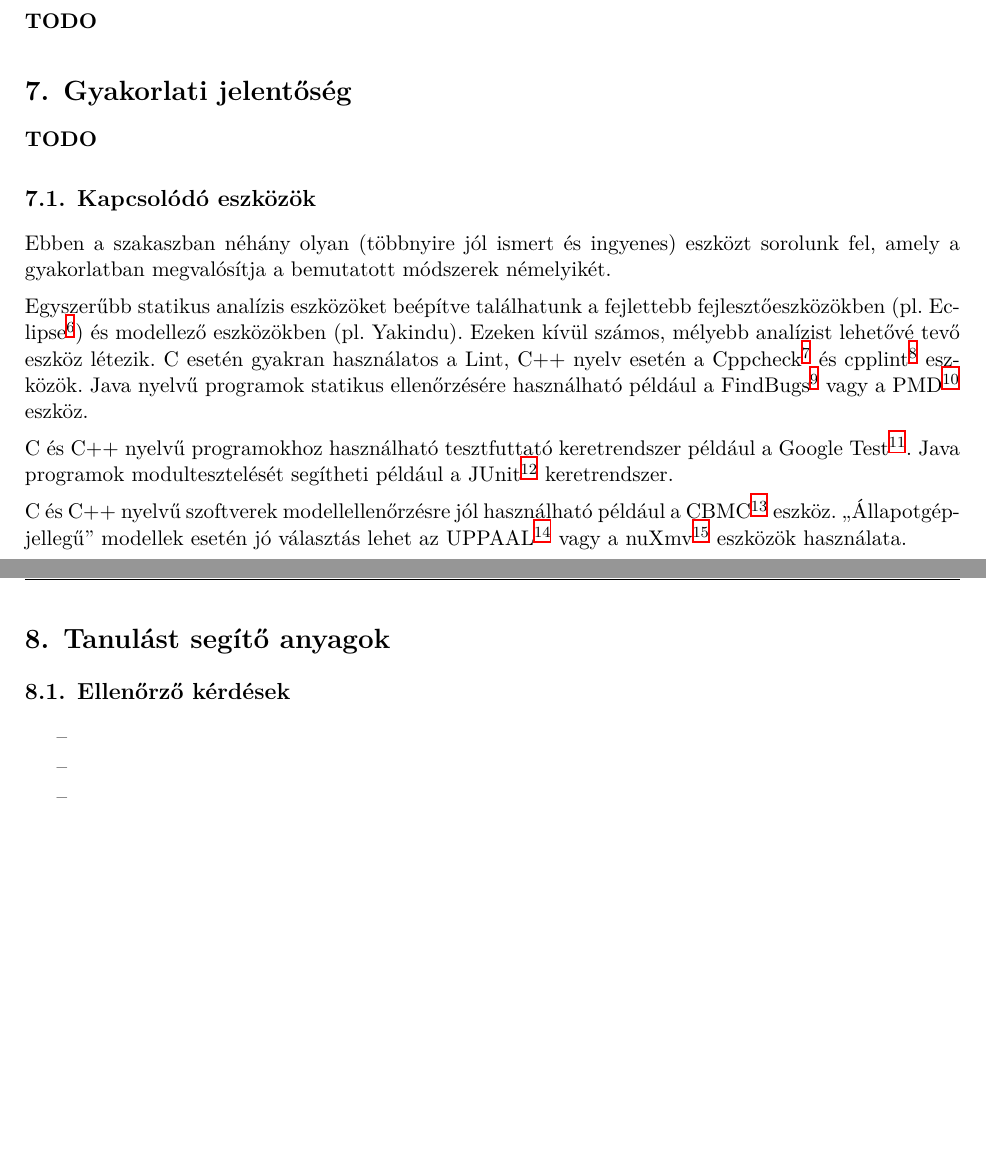
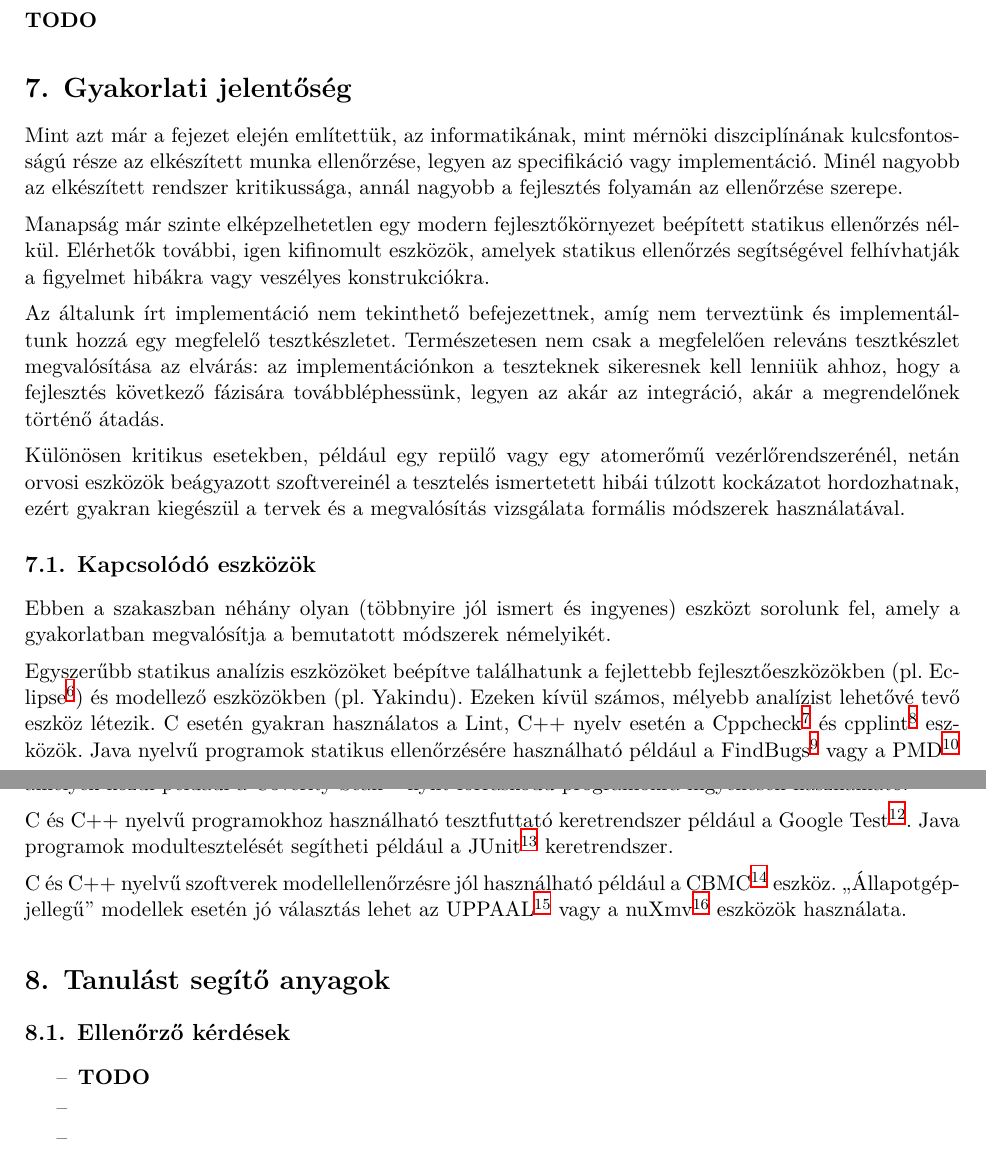
Before and after one commit to lezsakdomi/remo-jegyzet, a LaTeX document (modellek-ellenorzese.tex, which reads modellek-ellenorzese/modellek-ellenorzese-fejezet.tex): two parts of pages 11 and 12 of 13, joined at a grey line, cut so that both start at the same text, the shorter picture padded with empty space. Compiled offline with XeLaTeX; a missing font is replaced by an installed copy or a similar font.

Commit message:
Modellek ellenőrzése: gyakorlati jelentőség

```diff
--- a/modellek-ellenorzese/modellek-ellenorzese-fejezet.tex
+++ b/modellek-ellenorzese/modellek-ellenorzese-fejezet.tex
@@ -374,12 +374,18 @@ A modellellenőrzés -- a teszteléssel szemben -- egy \emph{teljes} módszer, a
 \textbf{TODO}
 
 \section{Gyakorlati jelentőség}
-\textbf{TODO}
+Mint azt már a fejezet elején említettük, az informatikának, mint mérnöki diszciplínának kulcsfontosságú része az elkészített munka ellenőrzése, legyen az specifikáció vagy implementáció. Minél nagyobb az elkészített rendszer kritikussága, annál nagyobb a fejlesztés folyamán az ellenőrzése szerepe.
+
+Manapság már szinte elképzelhetetlen egy modern fejlesztőkörnyezet beépített statikus ellenőrzés nélkül. Elérhetők további, igen kifinomult eszközök, amelyek statikus ellenőrzés segítségével felhívhatják a figyelmet hibákra vagy veszélyes konstrukciókra.
+
+Az általunk írt implementáció nem tekinthető befejezettnek, amíg nem terveztünk és implementáltunk hozzá egy megfelelő tesztkészletet. Természetesen nem csak a megfelelően releváns tesztkészlet megvalósítása az elvárás: az implementációnkon a teszteknek sikeresnek kell lenniük ahhoz, hogy a fejlesztés következő fázisára továbbléphessünk, legyen az akár az integráció, akár a megrendelőnek történő átadás.
+
+Különösen kritikus esetekben, például egy repülő vagy egy atomerőmű vezérlőrendszerénél, netán orvosi eszközök beágyazott szoftvereinél a tesztelés ismertetett hibái túlzott kockázatot hordozhatnak, ezért gyakran kiegészül a tervek és a megvalósítás vizsgálata formális módszerek használatával.
 
 \subsection{Kapcsolódó eszközök}
 Ebben a szakaszban néhány olyan (többnyire jól ismert és ingyenes) eszközt sorolunk fel, amely a gyakorlatban megvalósítja a bemutatott módszerek némelyikét.
 
-Egyszerűbb statikus analízis eszközöket beépítve találhatunk a fejlettebb fejlesztőeszközökben (pl. Eclipse\footnote{\url{http://eclipse.org}}) és modellező eszközökben (pl. Yakindu). Ezeken kívül számos, mélyebb analízist lehetővé tevő eszköz létezik. C esetén gyakran használatos a Lint, C++ nyelv esetén a Cppcheck\footnote{\url{http://cppcheck.sourceforge.net/}} és cpplint\footnote{\url{https://github.com/google/styleguide/tree/gh-pages/cpplint}} eszközök. Java nyelvű programok statikus ellenőrzésére használható például a FindBugs\footnote{\url{http://findbugs.sourceforge.net/}} vagy a PMD\footnote{\url{http://pmd.github.io/}} eszköz.
+Egyszerűbb statikus analízis eszközöket beépítve találhatunk a fejlettebb fejlesztőeszközökben (pl. Eclipse\footnote{\url{http://eclipse.org}}) és modellező eszközökben (pl. Yakindu). Ezeken kívül számos, mélyebb analízist lehetővé tevő eszköz létezik. C esetén gyakran használatos a Lint, C++ nyelv esetén a Cppcheck\footnote{\url{http://cppcheck.sourceforge.net/}} és cpplint\footnote{\url{https://github.com/google/styleguide/tree/gh-pages/cpplint}} eszközök. Java nyelvű programok statikus ellenőrzésére használható például a FindBugs\footnote{\url{http://findbugs.sourceforge.net/}} vagy a PMD\footnote{\url{http://pmd.github.io/}} eszköz. A Coverity cég C, C++ és Java nyelvű programok statikus ellenőrzésére kínál megoldást, amelyek közül például a Coverity Scan\footnote{http://www.coverity.com/products/coverity-scan/} nyílt forráskódú programokra ingyenesen használható.
 
 C és C++ nyelvű programokhoz használható tesztfuttató keretrendszer például a Google Test\footnote{\url{https://github.com/google/googletest}}. Java programok modultesztelését segítheti például a JUnit\footnote{\url{http://junit.org/}} keretrendszer.
 
@@ -389,7 +395,7 @@ C és C++ nyelvű szoftverek modellellenőrzésre jól használható például a
 
 \subsection{Ellenőrző kérdések}
 \begin{itemize}
-	\item
+	\item  \textbf{TODO}
 	\item
 	\item
 \end{itemize}
```
Also changed, not shown: modellek-ellenorzese/modellek-ellenorzese-fejezet.tex (6 more changed lines).
